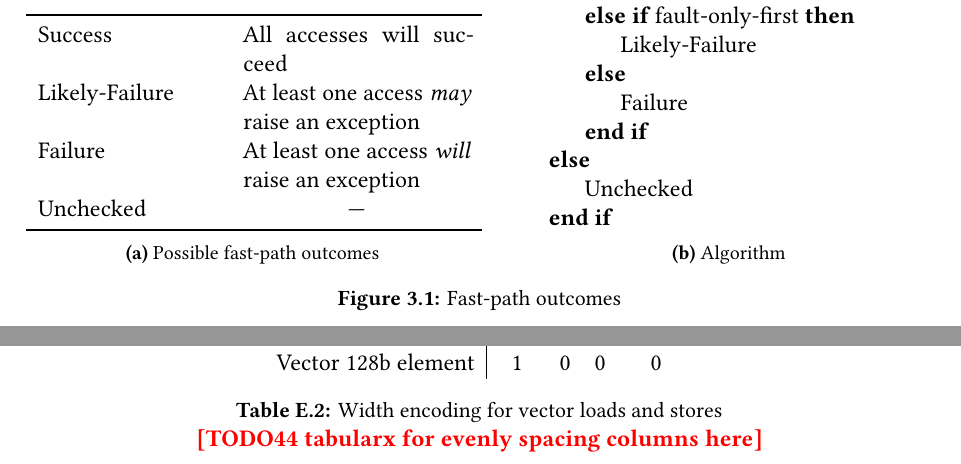
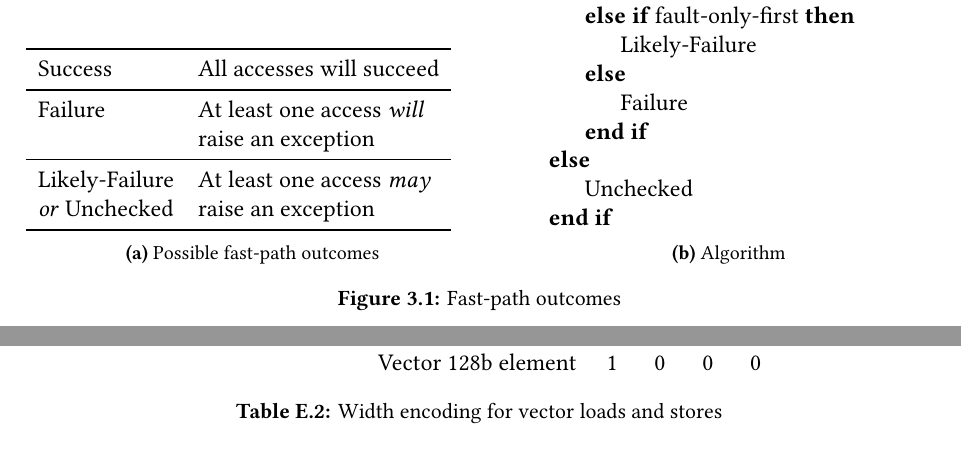
Before and after one commit to theturboturnip/mphil-thesis, a LaTeX thesis (thesis.tex, which reads 1_25EmulationInvestigation/sub30_fast_path.tex, 1_40CapInVec/encoding_tables.tex): two parts of pages 35 and 84 of 91, joined at a grey line, cut so that both start at the same text. Compiled offline with LuaLaTeX.

Commit message:
Table fixes

```diff
--- a/1_25EmulationInvestigation/sub30_fast_path.tex
+++ b/1_25EmulationInvestigation/sub30_fast_path.tex
@@ -9,14 +9,16 @@ The obvious case is fault-only-first loads, where capability exceptions may be h
 Implementations may also choose to calculate wider bounds than accessed for the sake of simplicity, or even forego a fast-path check altogether.
 Thus, a fast-path check can have four outcomes depending on the circumstances.
 
-\begin{figure}
+\begin{figure}[t]
 \begin{subtable}{0.5\textwidth}
-    \begin{tabular}{p{0.4\textwidth}p{0.5\textwidth}}
+    \begin{tabular}{ll}
         \toprule
         Success & All accesses will succeed \\
-        Likely-Failure & At least one access \emph{may} raise an exception \\
-        Failure & At least one access \emph{will} raise an exception \\
-        Unchecked & \multicolumn{1}{c}{---} \\
+        \midrule
+        Failure & At least one access \emph{will}\\& raise an exception \\
+        \midrule
+        Likely-Failure & At least one access \emph{may} \\
+        \emph{or} Unchecked & raise an exception \\
         \bottomrule
     \end{tabular}
     \caption{Possible fast-path outcomes}
--- a/1_40CapInVec/encoding_tables.tex
+++ b/1_40CapInVec/encoding_tables.tex
@@ -13,3 +13,4 @@
 \end{table}
 \begin{table}[h]
     \centering
+    \begin{tabularx}{4cm}{lYYYY}
@@ -20,7 +20,6 @@
         Vector 32b element & 0 & 1 & 1 & 0 \\
         Vector 64b element & 0 & 1 & 1 & 1 \\
         Vector 128b element & 1 & 0 & 0 & 0 \\
-    \end{tabular}
-    \caption{Width encoding for vector loads and stores}    \label{tab:capinvec:accesswidth}
-    \todomark{tabularx for evenly spacing columns here}
+    \end{tabularx}
+    \caption{Width encoding for vector loads and stores}\label{tab:capinvec:accesswidth}
 \end{table}
```
Also changed, not shown: 0_1Preamble/content.tex (+12 -3 lines), output/thesis.todomark.txt (+0 -2 lines), output/thesis.pdf, 1_40CapInVec/encoding_tables.tex (5 more changed lines).
